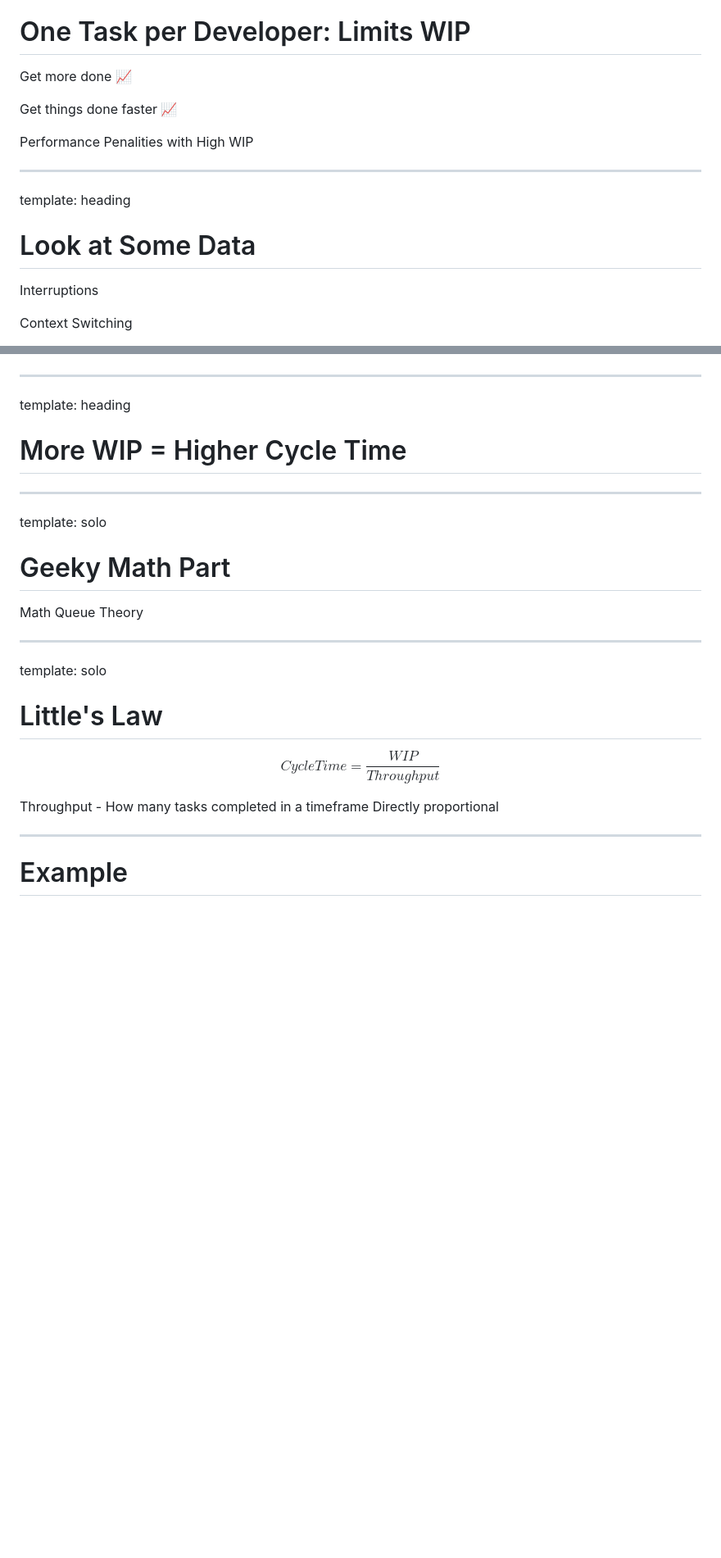
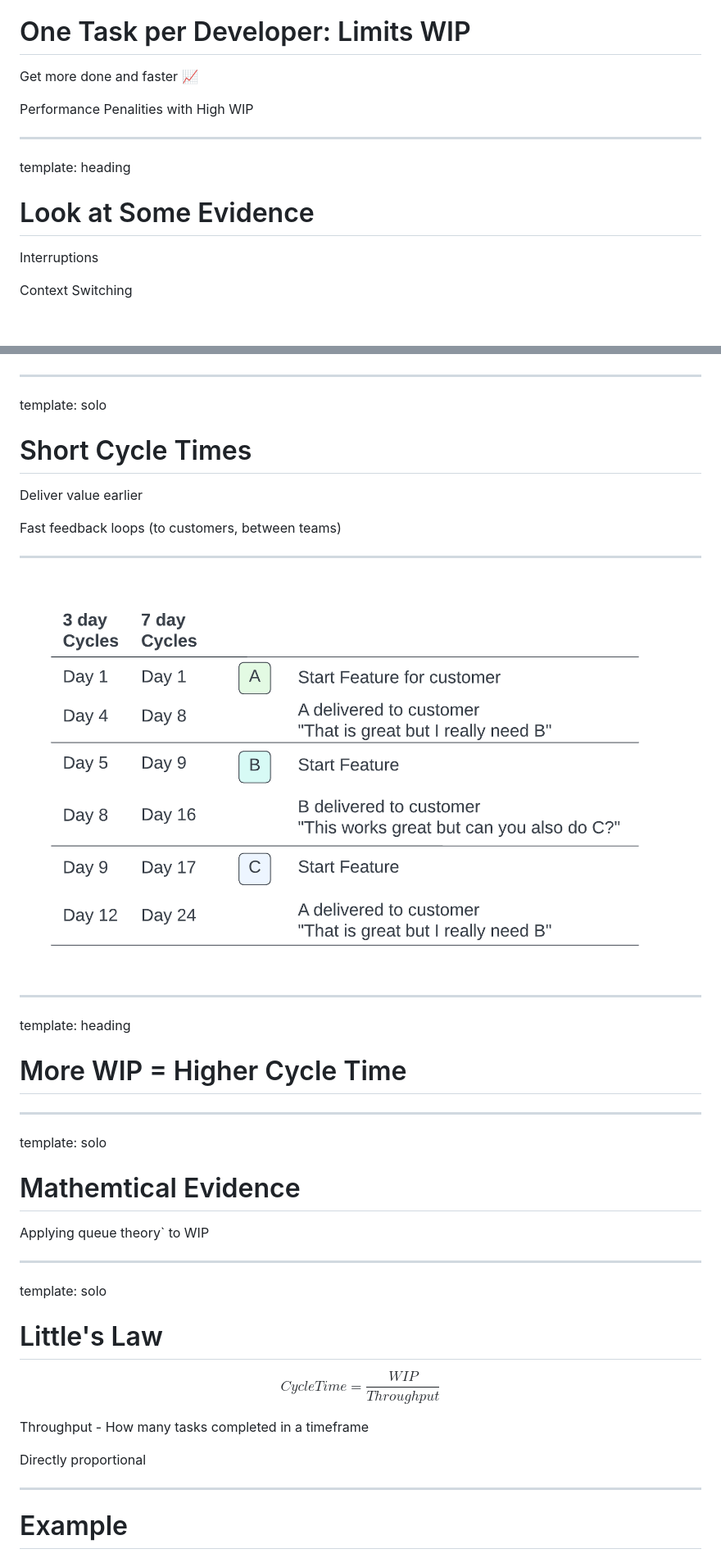
Before and after one commit to chrisdail/talk-wip, a Markdown page: slides.md, 2 parts joined by grey strips. Shown: that part at 82% size. Rendered like a GitHub page; pictures changed too: images/feedback-loop.png (added); blank space fills up the shorter version.

```diff
--- a/slides.md
+++ b/slides.md
@@ -44,9 +44,7 @@ template: heading
 template: solo
 # One Task per Developer: Limits WIP
 
-Get more done 📈
-
-Get things done faster 📈
+Get more done and faster 📈
 
 Performance Penalities with High WIP
 
@@ -54,7 +52,7 @@ Performance Penalities with High WIP
 
 template: heading
 
-# Look at Some Data
+# Look at Some Evidence
 
 Interruptions
 
@@ -117,6 +122,19 @@ Deliver value earlier / Fast feedback loops (to customers, between teams)
 ---
 
 ![](images/cycle-time.png)
+
+---
+
+template: solo
+# Short Cycle Times
+
+Deliver value earlier
+
+Fast feedback loops (to customers, between teams)
+
+---
+
+![:scale 90%](images/feedback-loop.png)
 
 ---
 
@@ -125,11 +143,10 @@ template: heading
 
 ---
 
+template: solo
+# Mathemtical Evidence
 
-template: solo
-# Geeky Math Part
-
-Math Queue Theory
+Applying queue theory` to WIP
 
 ---
 
@@ -139,6 +156,7 @@ template: solo
 $$Cycle Time=\frac{WIP}{Throughput}$$
 
 Throughput - How many tasks completed in a timeframe
+
 Directly proportional
 
 ---
```
Also changed, not shown: other parts of slides.md (+25 -12 lines), images/cycle-time-no-totals.png (added), images/cycle-time.png.
